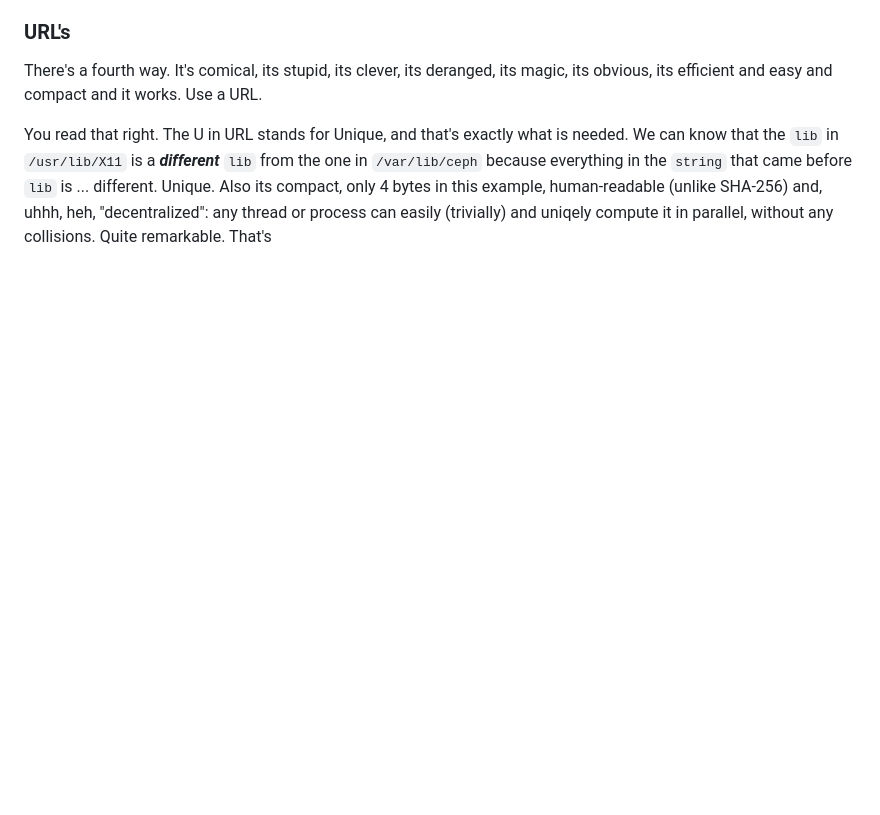
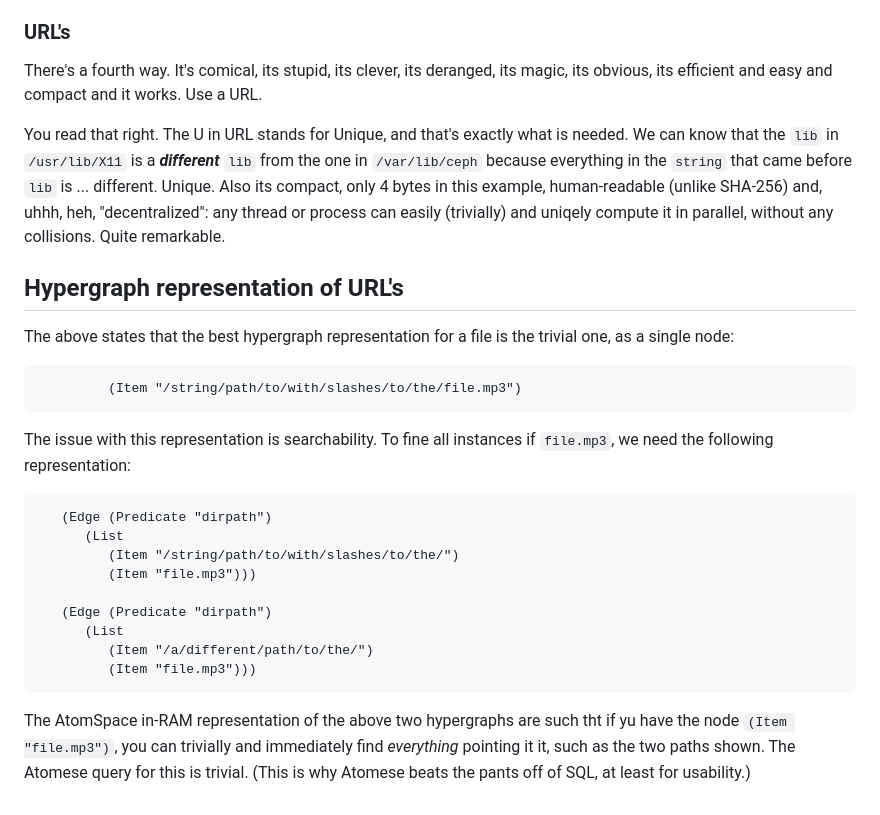
Before and after one commit to linas/archeo, a Markdown page: atoms/catalog/README-Inode.md, the part around the change. GitHub-like rendering; blank space fills up the shorter version.

Commit message:
Start talking about queries

````diff
--- a/atoms/catalog/README-Inode.md
+++ b/atoms/catalog/README-Inode.md
@@ -124,4 +124,29 @@ in the `string` that came before `lib` is ... different. Unique. Also
 its compact, only 4 bytes in this example, human-readable (unlike SHA-256)
 and, uhhh, heh, "decentralized": any thread or process can easily (trivially)
 and uniqely compute it in parallel, without any collisions. Quite remarkable.
-That's
+
+Hypergraph representation of URL's
+----------------------------------
+The above states that the best hypergraph representation for a file is
+the trivial one, as a single node:
+```
+         (Item "/string/path/to/with/slashes/to/the/file.mp3")
+```
+The issue with this representation is searchability. To fine all
+instances if `file.mp3`, we need the following representation:
+```
+   (Edge (Predicate "dirpath")
+      (List
+         (Item "/string/path/to/with/slashes/to/the/")
+         (Item "file.mp3")))
+
+   (Edge (Predicate "dirpath")
+      (List
+         (Item "/a/different/path/to/the/")
+         (Item "file.mp3")))
+```
+The AtomSpace in-RAM representation of the above two hypergraphs are
+such tht if yu have the node `(Item "file.mp3")`, you can trivially and
+immediately find *everything* pointing it it, such as the two paths
+shown. The Atomese query for this is trivial. (This is why Atomese
+beats the pants off of SQL, at least for usability.)
````
